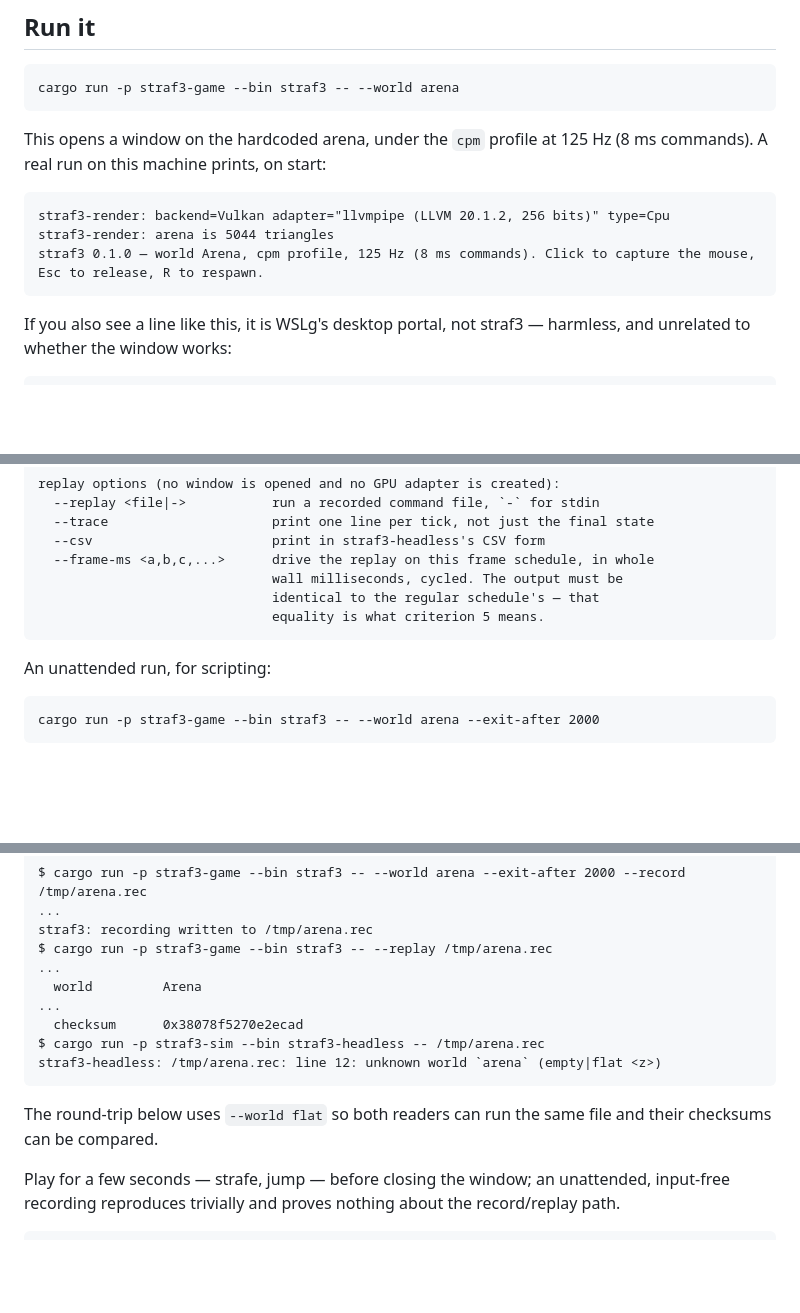
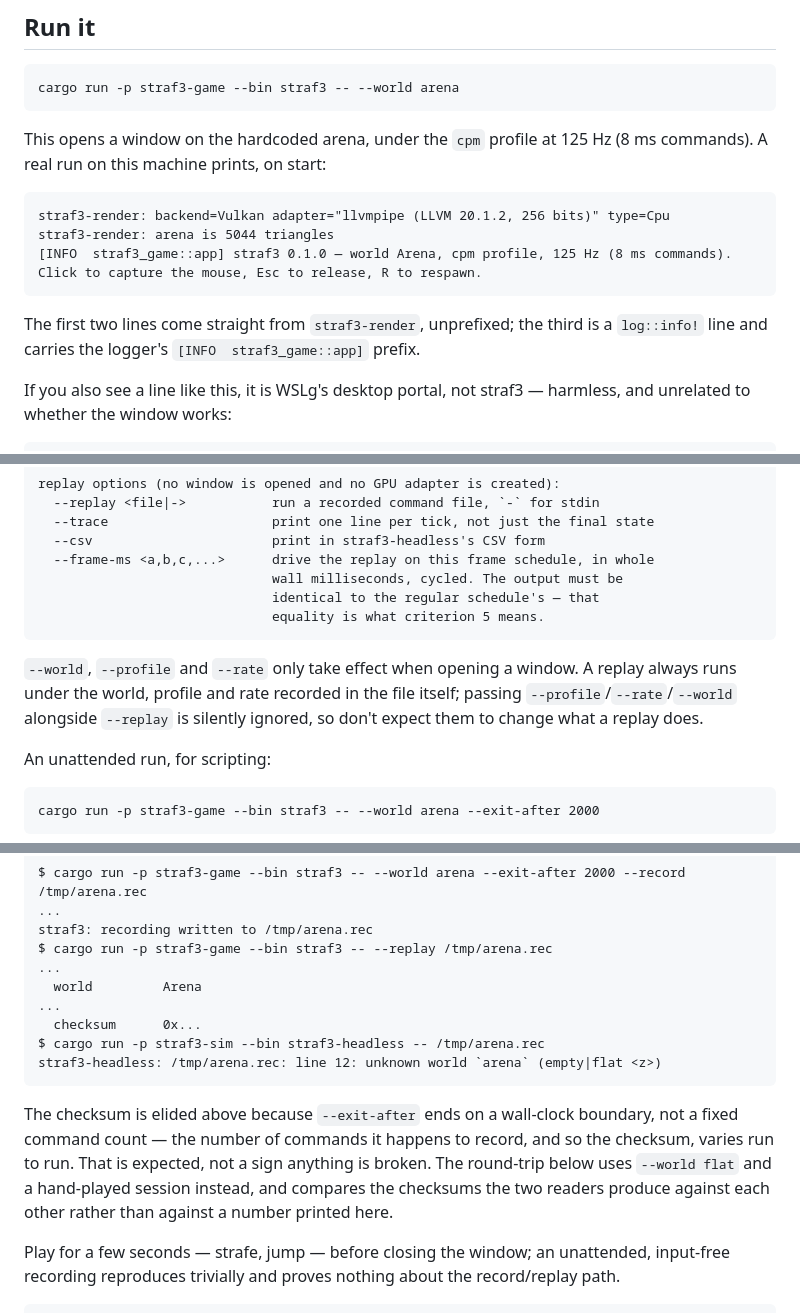
Before and after one commit to agentique-systems/straf3, a Markdown page: PLAYING.md, 3 parts joined by grey strips. Drawn GitHub-style; blank space fills up the shorter version.

Commit message:
turn turn_0b2c30277fd842c5b29f

````diff
--- a/PLAYING.md
+++ b/PLAYING.md
@@ -24,8 +24,12 @@ This opens a window on the hardcoded arena, under the `cpm` profile at
 ```
 straf3-render: backend=Vulkan adapter="llvmpipe (LLVM 20.1.2, 256 bits)" type=Cpu
 straf3-render: arena is 5044 triangles
-straf3 0.1.0 — world Arena, cpm profile, 125 Hz (8 ms commands). Click to capture the mouse, Esc to release, R to respawn.
+[INFO  straf3_game::app] straf3 0.1.0 — world Arena, cpm profile, 125 Hz (8 ms commands). Click to capture the mouse, Esc to release, R to respawn.
 ```
+
+The first two lines come straight from `straf3-render`, unprefixed; the third
+is a `log::info!` line and carries the logger's `[INFO  straf3_game::app]`
+prefix.
 
 If you also see a line like this, it is WSLg's desktop portal, not straf3 —
 harmless, and unrelated to whether the window works:
@@ -77,6 +81,11 @@ replay options (no window is opened and no GPU adapter is created):
                               equality is what criterion 5 means.
 ```
 
+`--world`, `--profile` and `--rate` only take effect when opening a window.
+A replay always runs under the world, profile and rate recorded in the file
+itself; passing `--profile`/`--rate`/`--world` alongside `--replay` is
+silently ignored, so don't expect them to change what a replay does.
+
 An unattended run, for scripting:
 
 ```
@@ -99,13 +108,17 @@ $ cargo run -p straf3-game --bin straf3 -- --replay /tmp/arena.rec
 ...
   world         Arena
 ...
-  checksum      0x38078f5270e2ecad
+  checksum      0x...
 $ cargo run -p straf3-sim --bin straf3-headless -- /tmp/arena.rec
 straf3-headless: /tmp/arena.rec: line 12: unknown world `arena` (empty|flat <z>)
 ```
 
-The round-trip below uses `--world flat` so both readers can run the same
-file and their checksums can be compared.
+The checksum is elided above because `--exit-after` ends on a wall-clock
+boundary, not a fixed command count — the number of commands it happens to
+record, and so the checksum, varies run to run. That is expected, not a
+sign anything is broken. The round-trip below uses `--world flat` and a
+hand-played session instead, and compares the checksums the two readers
+produce against each other rather than against a number printed here.
 
 Play for a few seconds — strafe, jump — before closing the window; an
 unattended, input-free recording reproduces trivially and proves nothing
````
